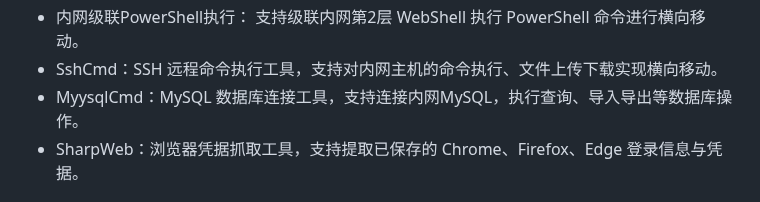
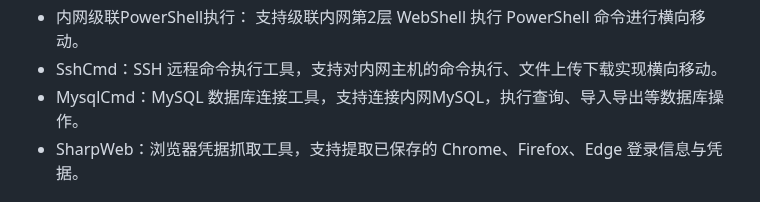
Before and after one commit to 0x7556/wolfshell, a Markdown page: README.md, the part around the change. Drawn GitHub-style.

```diff
--- a/README.md
+++ b/README.md
@@ -36,7 +36,7 @@
 *   内网级联Cmd命令执行： 支持级联内网第2层 WebShell 执行 CMD 命令进行横向移动。
 *   内网级联PowerShell执行： 支持级联内网第2层 WebShell 执行 PowerShell 命令进行横向移动。
 *   SshCmd：SSH 远程命令执行工具，支持对内网主机的命令执行、文件上传下载实现横向移动。
-*   MyysqlCmd：MySQL 数据库连接工具，支持连接内网MySQL，执行查询、导入导出等数据库操作。
+*   MysqlCmd：MySQL 数据库连接工具，支持连接内网MySQL，执行查询、导入导出等数据库操作。
 *   SharpWeb：浏览器凭据抓取工具，支持提取已保存的 Chrome、Firefox、Edge 登录信息与凭据。
 
 
```
